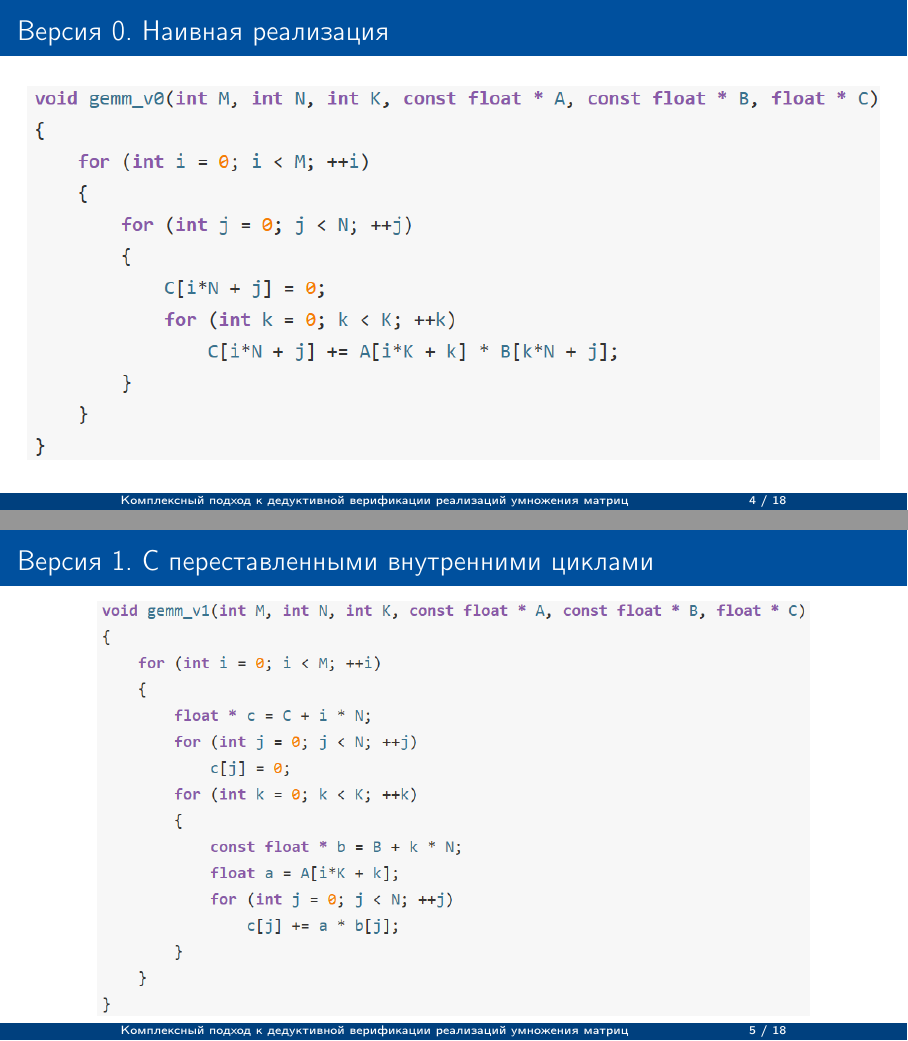
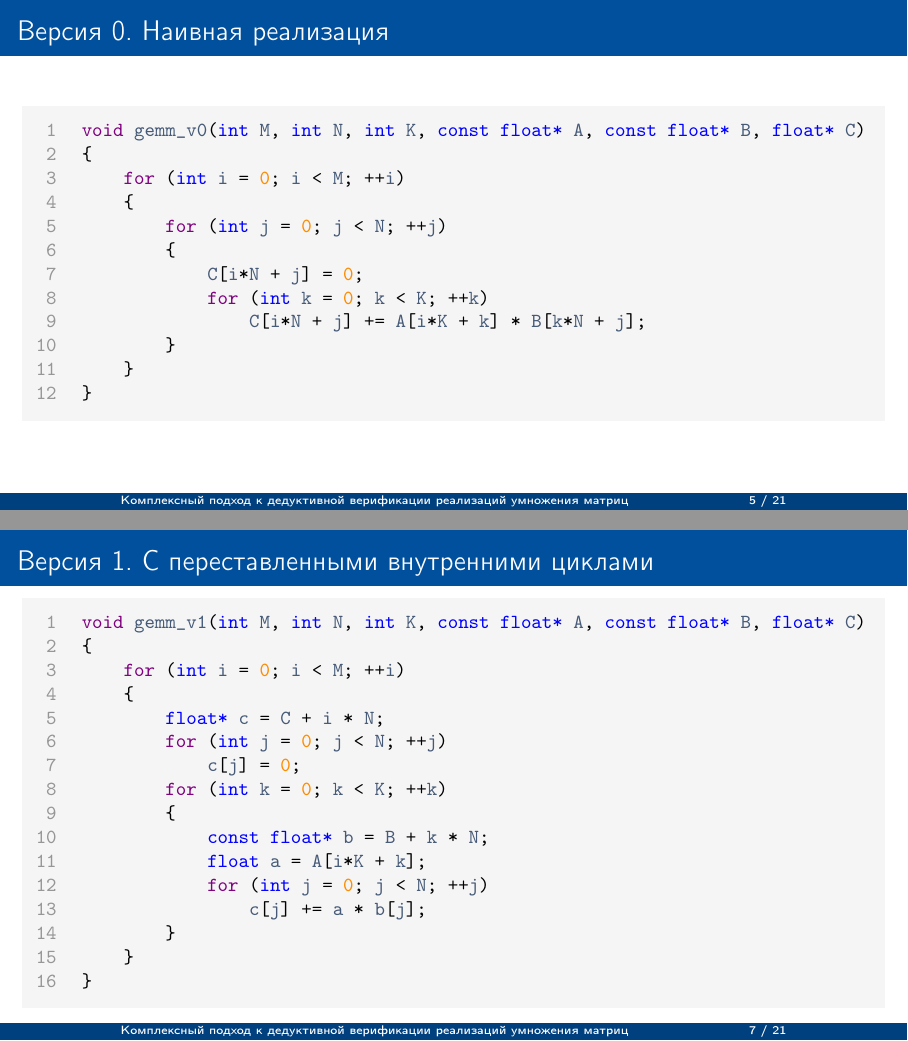
Before and after one commit to AlKharkov/science-presentations, LaTeX slides (seminar/th&expProgramming/main.tex): pages 4 and 5 of 18 before the commit and pages 5 and 7 of 21 after it, joined at a grey line. Compiled offline with pdfLaTeX.

Commit message:
Replace code screenshots with handwritten

```diff
--- a/seminar/th&expProgramming/main.tex
+++ b/seminar/th&expProgramming/main.tex
@@ -93,6 +105,37 @@
 \end{frame}
 
 
+\begin{frame}[fragile]{Версия 0. Наивная реализация}
+	\ttfamily\small
+	\setlength{\baselineskip}{1.1em}
+	\setlength{\parindent}{0pt}
+
+	\definecolor{codebg}{RGB}{245,245,245} % светло-серый фон
+
+	\begingroup
+	\setlength{\fboxsep}{7pt}%
+	\colorbox{codebg}{%
+		\begin{minipage}{\dimexpr\linewidth-2\fboxsep\relax}
+			\begin{tabular}{@{}r@{\hspace{1.2em}}l@{}}
+				\textcolor{ln}{1} & \K{void} \V{gemm\_v0}(\T{int} \V{M}, \T{int} \V{N}, \T{int} \V{K}, \T{const} \T{float*} \V{A}, \T{const} \T{float*} \V{B}, \T{float*} \V{C}) \\
+				\textcolor{ln}{2} & \{ \\
+				\textcolor{ln}{3} & \hspace{2em}\K{for} (\T{int} \V{i} = \N{0}; \V{i} < \V{M}; ++\V{i}) \\
+				\textcolor{ln}{4} & \hspace{2em}\{ \\
+				\textcolor{ln}{5} & \hspace{4em}\K{for} (\T{int} \V{j} = \N{0}; \V{j} < \V{N}; ++\V{j}) \\
+				\textcolor{ln}{6} & \hspace{4em}\{ \\
+				\textcolor{ln}{7} & \hspace{6em}\V{C}[\V{i}*\V{N} + \V{j}] = \N{0}; \\
+				\textcolor{ln}{8} & \hspace{6em}\K{for} (\T{int} \V{k} = \N{0}; \V{k} < \V{K}; ++\V{k}) \\
+				\textcolor{ln}{9} & \hspace{8em}\V{C}[\V{i}*\V{N} + \V{j}] += \V{A}[\V{i}*\V{K} + \V{k}] * \V{B}[\V{k}*\V{N} + \V{j}]; \\
+				\textcolor{ln}{10} & \hspace{4em}\} \\
+				\textcolor{ln}{11} & \hspace{2em}\} \\
+				\textcolor{ln}{12} & \}
+			\end{tabular}
+		\end{minipage}%
+	}%
+	\endgroup
+\end{frame}
+
+
 \begin{frame}{Версия 1. С переставленными внутренними циклами}
 	\begin{center}
 		\includegraphics[scale=0.5]{img/gemm_v1.png}
@@ -100,3 +143,36 @@
 \end{frame}
 
 
+\begin{frame}[fragile]{Версия 1. С переставленными внутренними циклами}
+	\ttfamily\small
+	\setlength{\baselineskip}{1.1em}
+	\setlength{\parindent}{0pt}
+
+	\definecolor{codebg}{RGB}{245,245,245}
+
+	\begingroup
+	\setlength{\fboxsep}{7pt}%
+	\colorbox{codebg}{%
+		\begin{minipage}{\dimexpr\linewidth-2\fboxsep\relax}
+			\begin{tabular}{@{}r@{\hspace{1.2em}}l@{}}
+				\textcolor{ln}{1} & \K{void} \V{gemm\_v1}(\T{int} \V{M}, \T{int} \V{N}, \T{int} \V{K}, \T{const} \T{float*} \V{A}, \T{const} \T{float*} \V{B}, \T{float*} \V{C}) \\
+				\textcolor{ln}{2} & \{ \\
+				\textcolor{ln}{3} & \hspace{2em}\K{for} (\T{int} \V{i} = \N{0}; \V{i} < \V{M}; ++\V{i}) \\
+				\textcolor{ln}{4} & \hspace{2em}\{ \\
+				\textcolor{ln}{5} & \hspace{4em}\T{float*} \V{c} = \V{C} + \V{i} * \V{N}; \\
+				\textcolor{ln}{6} & \hspace{4em}\K{for} (\T{int} \V{j} = \N{0}; \V{j} < \V{N}; ++\V{j}) \\
+				\textcolor{ln}{7} & \hspace{6em}\V{c}[\V{j}] = \N{0}; \\
+				\textcolor{ln}{8} & \hspace{4em}\K{for} (\T{int} \V{k} = \N{0}; \V{k} < \V{K}; ++\V{k}) \\
+				\textcolor{ln}{9} & \hspace{4em}\{ \\
+				\textcolor{ln}{10} & \hspace{6em}\T{const} \T{float*} \V{b} = \V{B} + \V{k} * \V{N}; \\
+				\textcolor{ln}{11} & \hspace{6em}\T{float} \V{a} = \V{A}[\V{i}*\V{K} + \V{k}]; \\
+				\textcolor{ln}{12} & \hspace{6em}\K{for} (\T{int} \V{j} = \N{0}; \V{j} < \V{N}; ++\V{j}) \\
+				\textcolor{ln}{13} & \hspace{8em}\V{c}[\V{j}] += \V{a} * \V{b}[\V{j}]; \\
+				\textcolor{ln}{14} & \hspace{4em}\} \\
+				\textcolor{ln}{15} & \hspace{2em}\} \\
+				\textcolor{ln}{16} & \} \\
+			\end{tabular}
+		\end{minipage}%
+	}%
+	\endgroup
+\end{frame}
@@ -106,0 +200 @@
+				\textcolor{ln}{1} & \K{void} \V{gemm\_v2}(\T{int} \V{M}, \T{int} \V{N}, \T{int} \V{K}, \T{const} \T{float*} \V{A}, \T{const} \T{float*} \V{B}, \T{float*} \V{C}) \\
@@ -106,0 +209,3 @@
+				\textcolor{ln}{10} & \hspace{4.5em}\T{const} \T{float*} \V{b} = \V{B} + \V{k} * \V{N}; \\
+				\textcolor{ln}{11} & \hspace{4.5em}\V{\_\_m256} \V{a} = \V{\_mm256\_set1\_ps}(\V{A}[\V{i}*\V{K} + \V{k}]); \\
+				\textcolor{ln}{12} & \hspace{4.5em}\K{for} (\T{int} \V{j} = \N{0}; \V{j} < \V{N}; \V{j} += \N{16}) \\
```
Also changed, not shown: seminar/th&expProgramming/main.tex (47 more changed lines).
